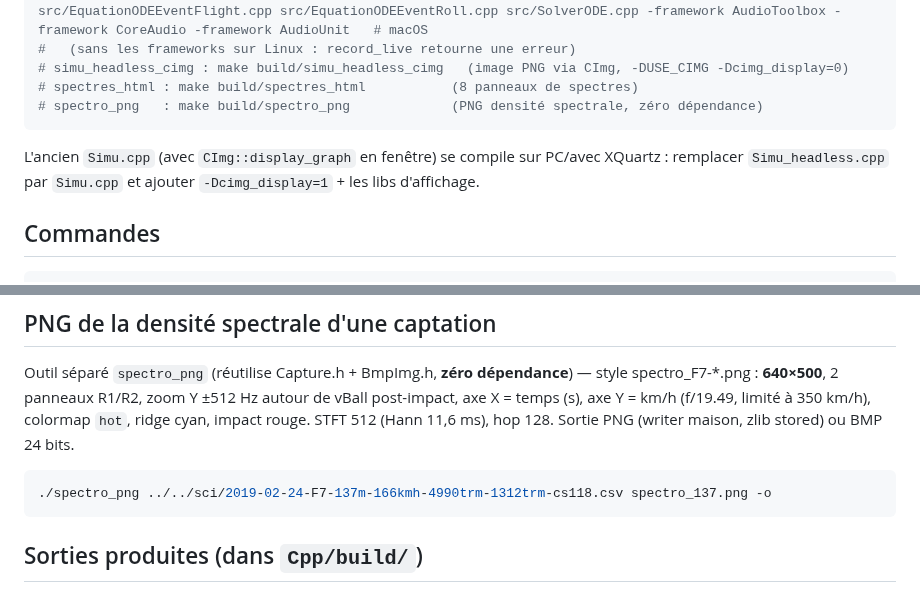
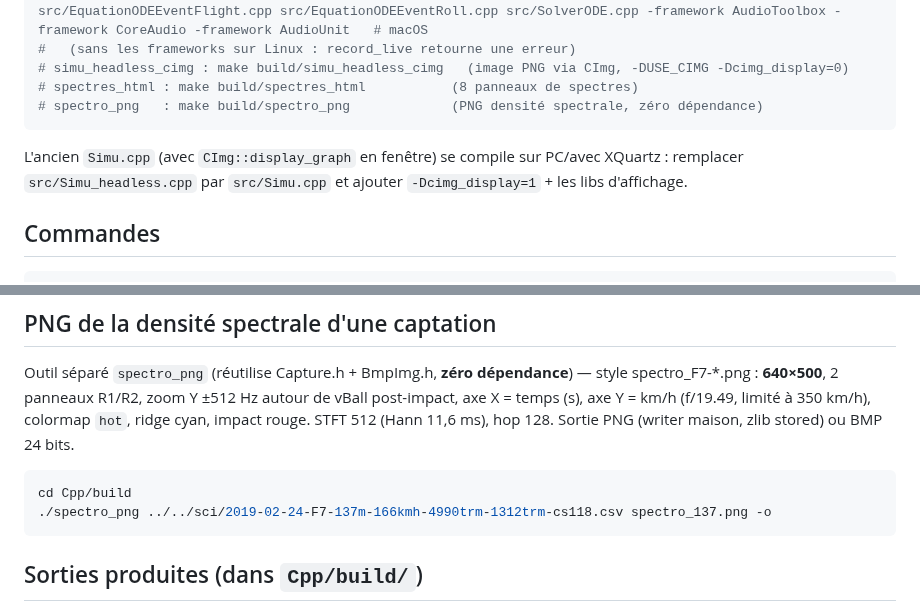
Before and after one commit to philippematthieu/CaptureGolfBallRadar, a Markdown page: Cpp/README.md, 2 parts joined by grey strips. Drawn GitHub-style.

Commit message:
clean-archi : exemples de lancement à jour — cd Cpp/build avant ./simu_headless|spectres_html|spectro_png, python Python/GolfBall.py sci/..., make -C Cpp

````diff
--- a/Cpp/README.md
+++ b/Cpp/README.md
@@ -42,7 +42,7 @@ cd Cpp && make          # build dans build/ (en-têtes include/, libs externes t
 # spectro_png   : make build/spectro_png             (PNG densité spectrale, zéro dépendance)
 ```
 
-L'ancien `Simu.cpp` (avec `CImg::display_graph` en fenêtre) se compile sur PC/avec XQuartz : remplacer `Simu_headless.cpp` par `Simu.cpp` et ajouter `-Dcimg_display=1` + les libs d'affichage.
+L'ancien `Simu.cpp` (avec `CImg::display_graph` en fenêtre) se compile sur PC/avec XQuartz : remplacer `src/Simu_headless.cpp` par `src/Simu.cpp` et ajouter `-Dcimg_display=1` + les libs d'affichage.
 
 ## Commandes
 
@@ -188,6 +188,7 @@ Les panneaux 3, 6, 7 utilisent directement les analyseurs de `Capture.h` (pas de
 Outil séparé `spectro_png` (réutilise Capture.h + BmpImg.h, **zéro dépendance**) — style spectro_F7-*.png : **640×500**, 2 panneaux R1/R2, zoom Y ±512 Hz autour de vBall post-impact, axe X = temps (s), axe Y = km/h (f/19.49, limité à 350 km/h), colormap `hot`, ridge cyan, impact rouge. STFT 512 (Hann 11,6 ms), hop 128. Sortie PNG (writer maison, zlib stored) ou BMP 24 bits.
 
 ```bash
+cd Cpp/build
 ./spectro_png ../../sci/2019-02-24-F7-137m-166kmh-4990trm-1312trm-cs118.csv spectro_137.png -o
 ```
 
````
Also changed, not shown: README.md (+1 -1 lines).
